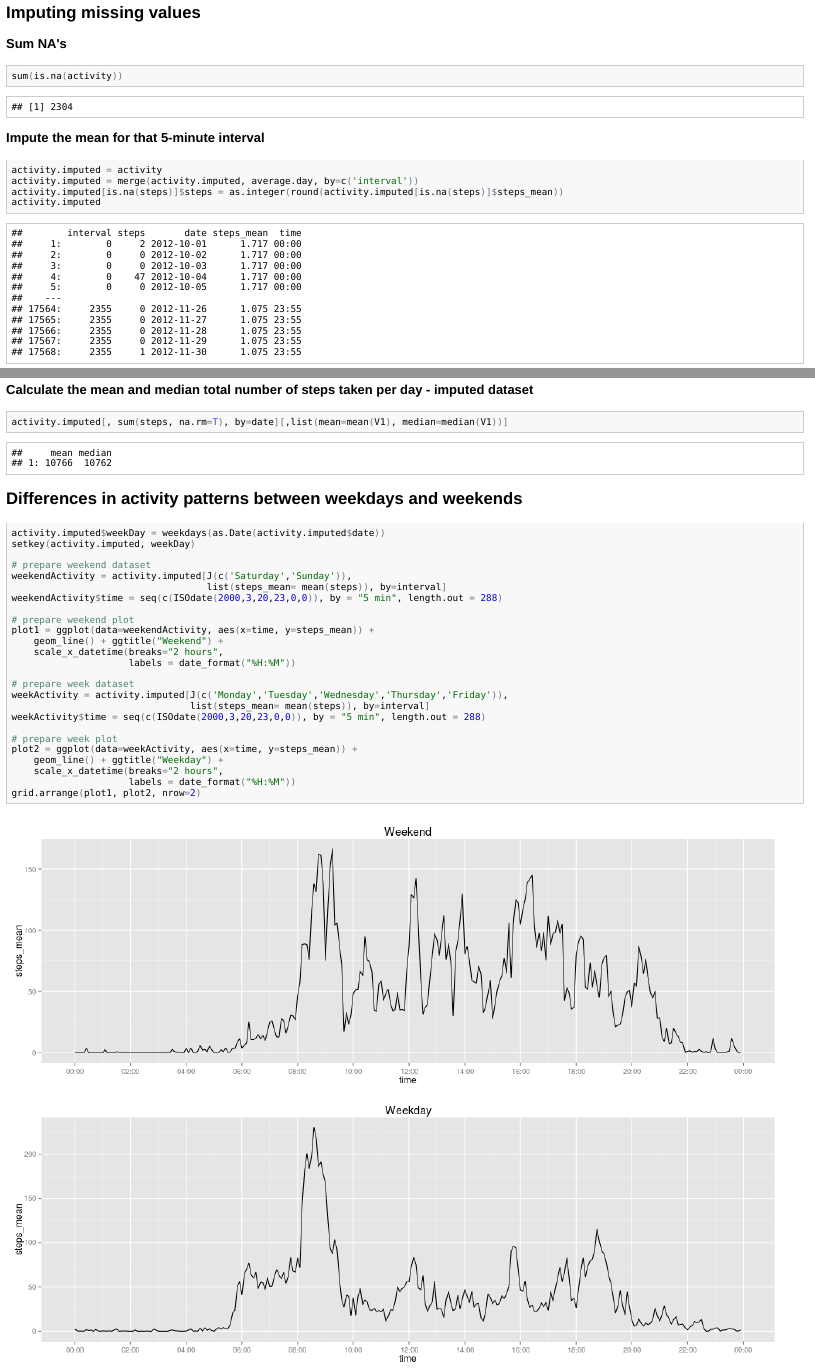
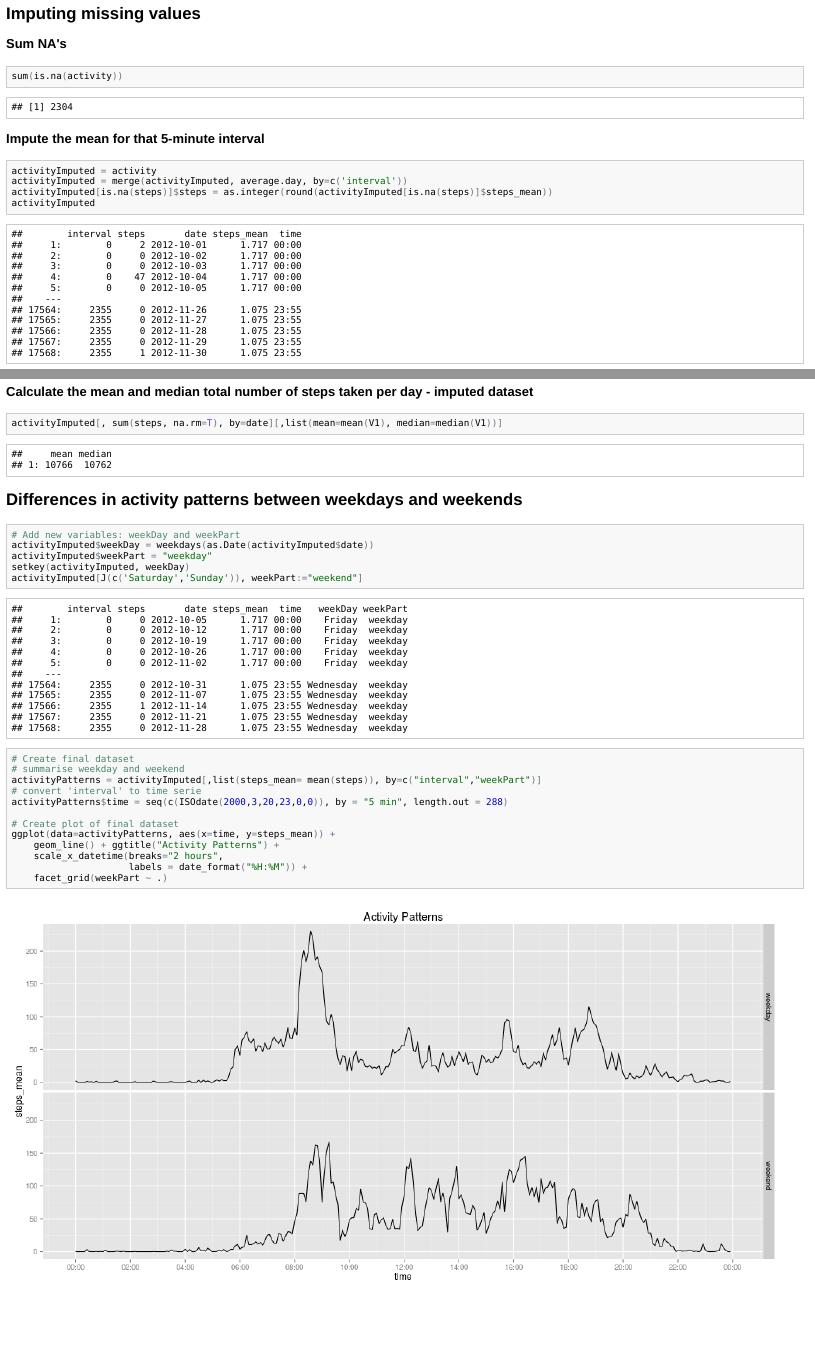
Before and after one commit to lhsb/Personal_Movement_Activity_Monitoring, an R Markdown document (PA1_template.Rmd): the page in a window 1100 px wide, from 2190 px down before the commit and from 2210 px down after it, so that both start at the same text, and a second part further down, joined at a grey line. The pictures show the output file PA1_template.html that the author committed with the source, opened offline.

Commit message:
Main change: New version plot Differences in activity patterns between weekdays and weekends.png
Changes to be committed:
	modified:   PA1_template.Rmd
	modified:   PA1_template.html
	modified:   PA1_template.md
	modified:   README.md
	modified:   figure/Differences in activity patterns between weekdays and weekends.png
	modified:   figure/daily activity pattern.png

````diff
--- a/PA1_template.Rmd
+++ b/PA1_template.Rmd
@@ -66,10 +68,10 @@ sum(is.na(activity))
 ### Impute the mean for that 5-minute interval
 
 ```{r impute mean of interval}
-activity.imputed = activity
-activity.imputed = merge(activity.imputed, average.day, by=c('interval'))
-activity.imputed[is.na(steps)]$steps = as.integer(round(activity.imputed[is.na(steps)]$steps_mean))
-activity.imputed
+activityImputed = activity
+activityImputed = merge(activityImputed, average.day, by=c('interval'))
+activityImputed[is.na(steps)]$steps = as.integer(round(activityImputed[is.na(steps)]$steps_mean))
+activityImputed
 ```
 
 ### Histogram of the total number of steps taken each day - imputed dataset
@@ -83,35 +85,29 @@ ggplot(aes(x = steps.per.day), data = steps.summary) +
 ### Calculate the mean and median total number of steps taken per day - imputed dataset
 
 ```{r mean and median of steps taken per day imputed data}
-activity.imputed[, sum(steps, na.rm=T), by=date][,list(mean=mean(V1), median=median(V1))]
+activityImputed[, sum(steps, na.rm=T), by=date][,list(mean=mean(V1), median=median(V1))]
 ```
 
 ## Differences in activity patterns between weekdays and weekends
 
-```{r Differences in activity patterns between weekdays and weekends, fig.width=14, fig.height=10}
-activity.imputed$weekDay = weekdays(as.Date(activity.imputed$date))
-setkey(activity.imputed, weekDay)
+```{r Differences in activity patterns between weekdays and weekends, fig.width=14}
+# Add new variables: weekDay and weekPart
+activityImputed$weekDay = weekdays(as.Date(activityImputed$date))
+activityImputed$weekPart = "weekday"
+setkey(activityImputed, weekDay)
+activityImputed[J(c('Saturday','Sunday')), weekPart:="weekend"]
 
-# prepare weekend dataset
-weekendActivity = activity.imputed[J(c('Saturday','Sunday')),
-                                   list(steps_mean= mean(steps)), by=interval]
-weekendActivity$time = seq(c(ISOdate(2000,3,20,23,0,0)), by = "5 min", length.out = 288)
+# Create final dataset
+# summarise weekday and weekend
+activityPatterns = activityImputed[,list(steps_mean= mean(steps)), by=c("interval","weekPart")]
+# convert 'interval' to time serie
+activityPatterns$time = seq(c(ISOdate(2000,3,20,23,0,0)), by = "5 min", length.out = 288)
 
-# prepare weekend plot
-plot1 = ggplot(data=weekendActivity, aes(x=time, y=steps_mean)) +
-    geom_line() + ggtitle("Weekend") +
+# Create plot of final dataset
+ggplot(data=activityPatterns, aes(x=time, y=steps_mean)) +
+    geom_line() + ggtitle("Activity Patterns") +
     scale_x_datetime(breaks="2 hours",
-                     labels = date_format("%H:%M"))
+                     labels = date_format("%H:%M")) +
+    facet_grid(weekPart ~ .)
 
-# prepare week dataset
-weekActivity = activity.imputed[J(c('Monday','Tuesday','Wednesday','Thursday','Friday')),
-                                list(steps_mean= mean(steps)), by=interval]
-weekActivity$time = seq(c(ISOdate(2000,3,20,23,0,0)), by = "5 min", length.out = 288)
-
-# prepare week plot
-plot2 = ggplot(data=weekActivity, aes(x=time, y=steps_mean)) +
-    geom_line() + ggtitle("Weekday") +
-    scale_x_datetime(breaks="2 hours",
-                     labels = date_format("%H:%M"))
-grid.arrange(plot1, plot2, nrow=2)
 ```
````
Also changed, not shown: PA1_template.html, PA1_template.md, README.md, figure/Differences in activity patterns between weekdays and weekends.png, figure/daily activity pattern.png, PA1_template.Rmd (8 more changed lines).
